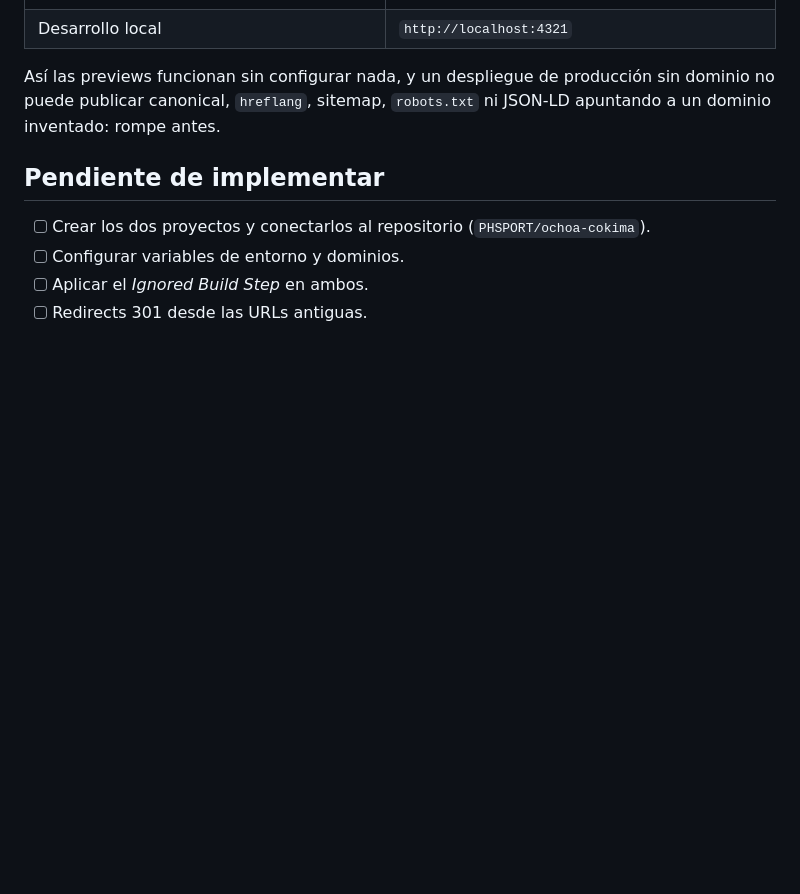
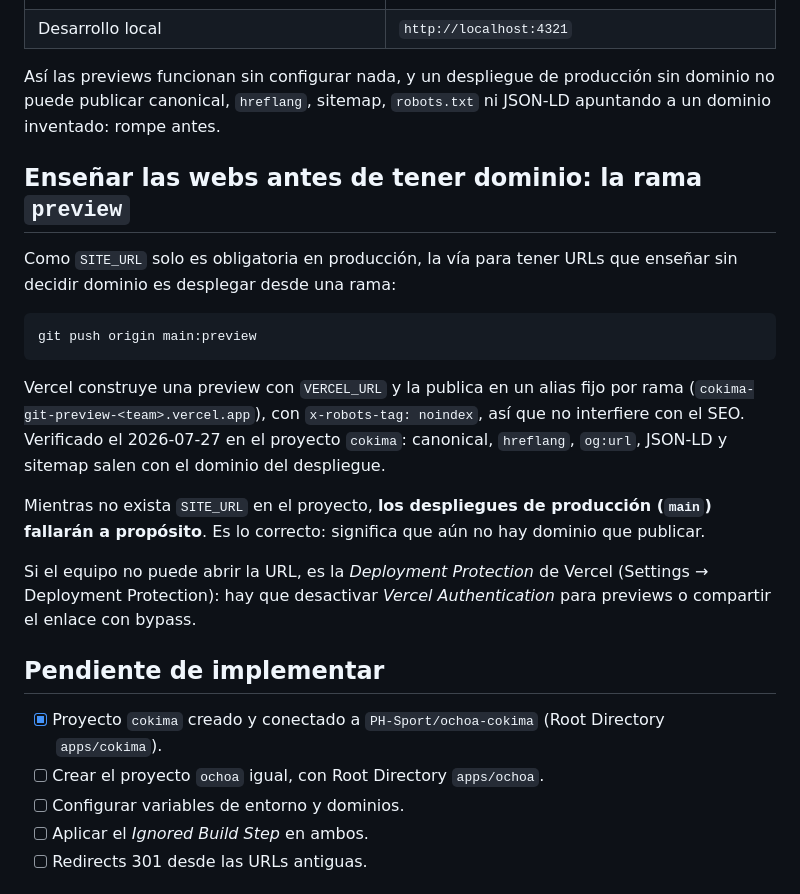
Before and after one commit to PH-Sport/ochoa-cokima, a Markdown page: docs/deploy.md, the part around the change. GitHub-like rendering; blank space fills up the shorter version.

Commit message:
docs: flujo de preview por rama y estado real del despliegue
El import de cokima falló porque despliega main como produccion y ahi
SITE_URL es obligatoria: el guardian funcionando. Documentado el canal de
preview (git push origin main:preview), verificado contra el despliegue
real, y actualizado el checklist con el proyecto cokima ya creado.

Co-Authored-By: Claude Opus 5 <noreply@anthropic.com>

````diff
--- a/docs/deploy.md
+++ b/docs/deploy.md
@@ -89,9 +89,31 @@ Así las previews funcionan sin configurar nada, y un despliegue de producción
 no puede publicar canonical, `hreflang`, sitemap, `robots.txt` ni JSON-LD apuntando a un
 dominio inventado: rompe antes.
 
+## Enseñar las webs antes de tener dominio: la rama `preview`
+
+Como `SITE_URL` solo es obligatoria en producción, la vía para tener URLs que enseñar sin
+decidir dominio es desplegar desde una rama:
+
+```bash
+git push origin main:preview
+```
+
+Vercel construye una preview con `VERCEL_URL` y la publica en un alias fijo por rama
+(`cokima-git-preview-<team>.vercel.app`), con `x-robots-tag: noindex`, así que no interfiere
+con el SEO. Verificado el 2026-07-27 en el proyecto `cokima`: canonical, `hreflang`, `og:url`,
+JSON-LD y sitemap salen con el dominio del despliegue.
+
+Mientras no exista `SITE_URL` en el proyecto, **los despliegues de producción (`main`)
+fallarán a propósito**. Es lo correcto: significa que aún no hay dominio que publicar.
+
+Si el equipo no puede abrir la URL, es la *Deployment Protection* de Vercel
+(Settings → Deployment Protection): hay que desactivar *Vercel Authentication* para previews
+o compartir el enlace con bypass.
+
 ## Pendiente de implementar
 
-- [ ] Crear los dos proyectos y conectarlos al repositorio (`PHSPORT/ochoa-cokima`).
+- [x] Proyecto `cokima` creado y conectado a `PH-Sport/ochoa-cokima` (Root Directory `apps/cokima`).
+- [ ] Crear el proyecto `ochoa` igual, con Root Directory `apps/ochoa`.
 - [ ] Configurar variables de entorno y dominios.
 - [ ] Aplicar el *Ignored Build Step* en ambos.
 - [ ] Redirects 301 desde las URLs antiguas.
````
